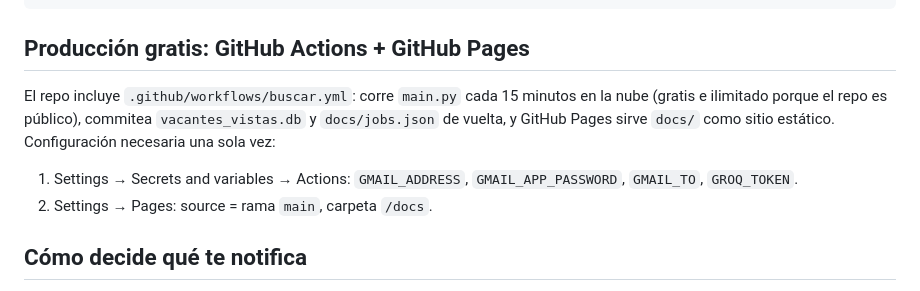
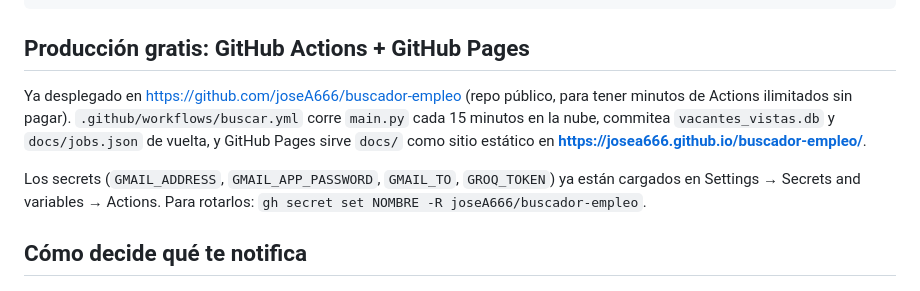
Before and after one commit to joseA666/buscador-empleo, a Markdown page: README.md, the part around the change. Drawn GitHub-style.

Commit message:
Documenta URL de produccion y Pages ya configurado

```diff
--- a/README.md
+++ b/README.md
@@ -71,13 +71,14 @@ python3 main.py --loop
 
 ## Producción gratis: GitHub Actions + GitHub Pages
 
-El repo incluye `.github/workflows/buscar.yml`: corre `main.py` cada 15 minutos en la nube (gratis
-e ilimitado porque el repo es público), commitea `vacantes_vistas.db` y `docs/jobs.json` de vuelta,
-y GitHub Pages sirve `docs/` como sitio estático. Configuración necesaria una sola vez:
+Ya desplegado en https://github.com/joseA666/buscador-empleo (repo público, para tener minutos de
+Actions ilimitados sin pagar). `.github/workflows/buscar.yml` corre `main.py` cada 15 minutos en la
+nube, commitea `vacantes_vistas.db` y `docs/jobs.json` de vuelta, y GitHub Pages sirve `docs/` como
+sitio estático en **https://josea666.github.io/buscador-empleo/**.
 
-1. Settings → Secrets and variables → Actions: `GMAIL_ADDRESS`, `GMAIL_APP_PASSWORD`, `GMAIL_TO`,
-   `GROQ_TOKEN`.
-2. Settings → Pages: source = rama `main`, carpeta `/docs`.
+Los secrets (`GMAIL_ADDRESS`, `GMAIL_APP_PASSWORD`, `GMAIL_TO`, `GROQ_TOKEN`) ya están cargados en
+Settings → Secrets and variables → Actions. Para rotarlos: `gh secret set NOMBRE -R
+joseA666/buscador-empleo`.
 
 ## Cómo decide qué te notifica
 
```
